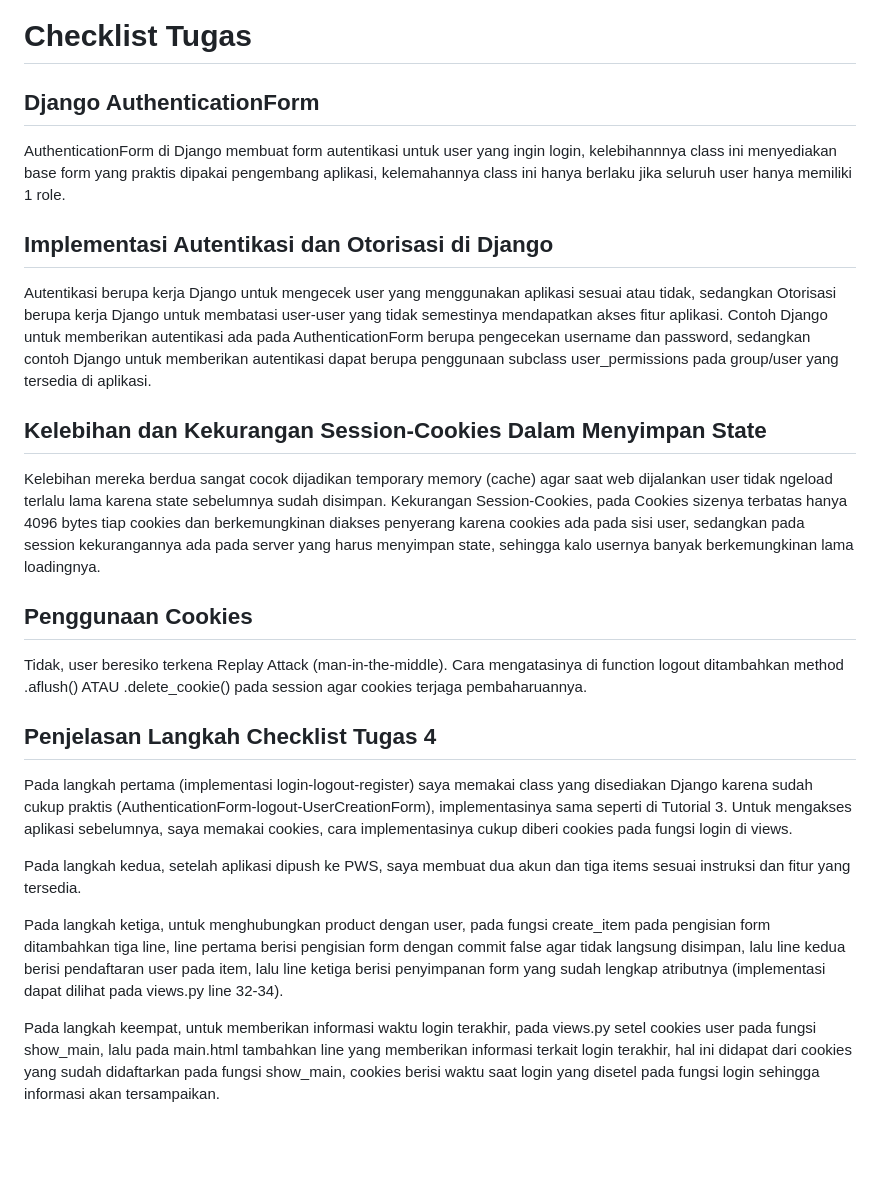
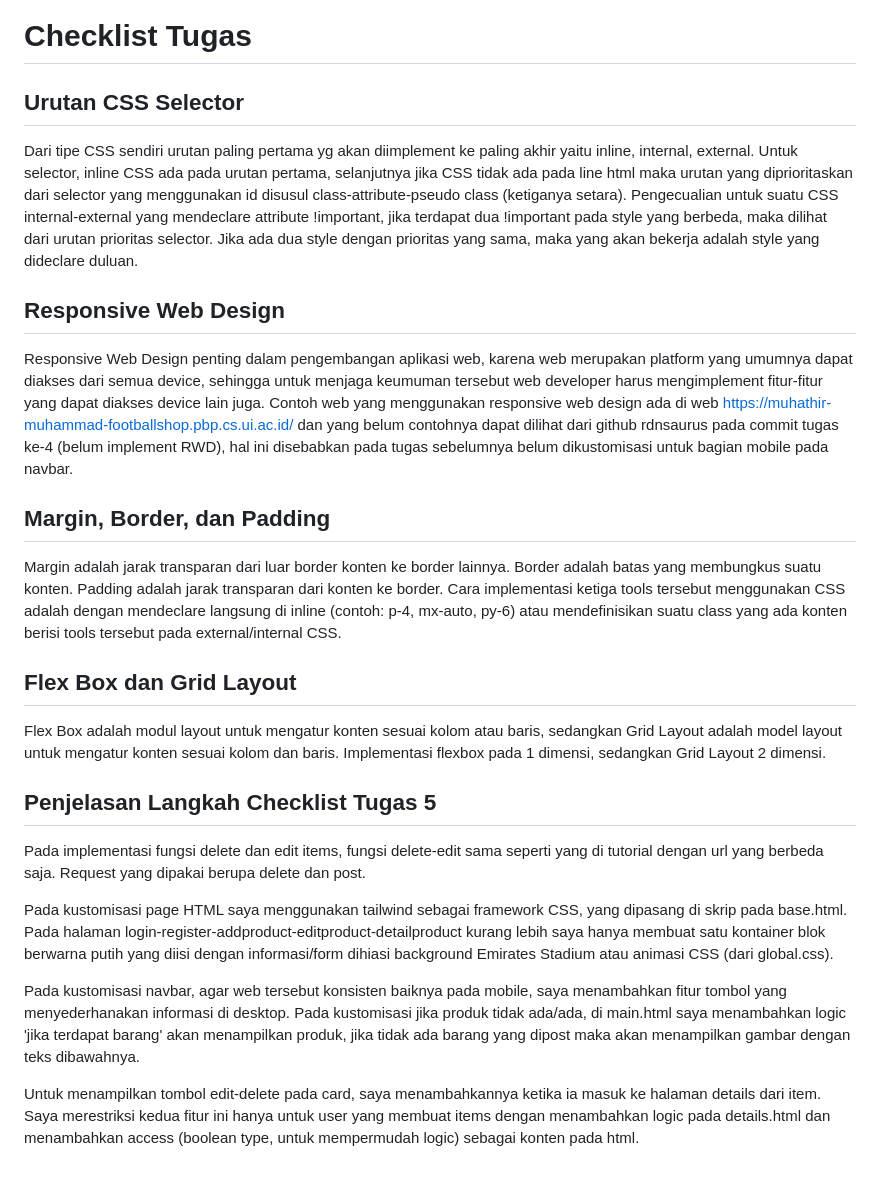
Before and after one commit to rdnsaurus/football-shop, a Markdown page: README.md, the part around the change. Drawn GitHub-style; blank space fills up the shorter version.

Commit message:
Menyelesaikan Tugas 5

```diff
--- a/README.md
+++ b/README.md
@@ -1,22 +1,22 @@
 # Checklist Tugas
 
-## Django AuthenticationForm
-AuthenticationForm di Django membuat form autentikasi untuk user yang ingin login, kelebihannnya class ini menyediakan base form yang praktis dipakai pengembang aplikasi, kelemahannya class ini hanya berlaku jika seluruh user hanya memiliki 1 role.
+## Urutan CSS Selector
+Dari tipe CSS sendiri urutan paling pertama yg akan diimplement ke paling akhir yaitu inline, internal, external. Untuk selector, inline CSS ada pada urutan pertama, selanjutnya jika CSS tidak ada pada line html maka urutan yang diprioritaskan dari selector yang menggunakan id disusul class-attribute-pseudo class (ketiganya setara). Pengecualian untuk suatu CSS internal-external yang mendeclare attribute !important, jika terdapat dua !important pada style yang berbeda, maka dilihat dari urutan prioritas selector. Jika ada dua style dengan prioritas yang sama, maka yang akan bekerja adalah style yang dideclare duluan.
 
-## Implementasi Autentikasi dan Otorisasi di Django
-Autentikasi berupa kerja Django untuk mengecek user yang menggunakan aplikasi sesuai atau tidak, sedangkan Otorisasi berupa kerja Django untuk membatasi user-user yang tidak semestinya mendapatkan akses fitur aplikasi. Contoh Django untuk memberikan autentikasi ada pada AuthenticationForm berupa pengecekan username dan password, sedangkan contoh Django untuk memberikan autentikasi dapat berupa penggunaan subclass user_permissions pada group/user yang tersedia di aplikasi.
+## Responsive Web Design
+Responsive Web Design penting dalam pengembangan aplikasi web, karena web merupakan platform yang umumnya dapat diakses dari semua device, sehingga untuk menjaga keumuman tersebut web developer harus mengimplement fitur-fitur yang dapat diakses device lain juga. Contoh web yang menggunakan responsive web design ada di web https://muhathir-muhammad-footballshop.pbp.cs.ui.ac.id/ dan yang belum contohnya dapat dilihat dari github rdnsaurus pada commit tugas ke-4 (belum implement RWD), hal ini disebabkan pada tugas sebelumnya belum dikustomisasi untuk bagian mobile pada navbar.
 
-## Kelebihan dan Kekurangan Session-Cookies Dalam Menyimpan State
-Kelebihan mereka berdua sangat cocok dijadikan temporary memory (cache) agar saat web dijalankan user tidak ngeload terlalu lama karena state sebelumnya sudah disimpan. Kekurangan Session-Cookies, pada Cookies sizenya terbatas hanya 4096 bytes tiap cookies dan berkemungkinan diakses penyerang karena cookies ada pada sisi user, sedangkan pada session kekurangannya ada pada server yang harus menyimpan state, sehingga kalo usernya banyak berkemungkinan lama loadingnya.
+## Margin, Border, dan Padding
+Margin adalah jarak transparan dari luar border konten ke border lainnya. Border adalah batas yang membungkus suatu konten. Padding adalah jarak transparan dari konten ke border. Cara implementasi ketiga tools tersebut menggunakan CSS adalah dengan mendeclare langsung di inline (contoh: p-4, mx-auto, py-6) atau mendefinisikan suatu class yang ada konten berisi tools tersebut pada external/internal CSS.
 
-## Penggunaan Cookies
-Tidak, user beresiko terkena Replay Attack (man-in-the-middle). Cara mengatasinya di function logout ditambahkan method .aflush() ATAU .delete_cookie() pada session agar cookies terjaga pembaharuannya.
+## Flex Box dan Grid Layout
+Flex Box adalah modul layout untuk mengatur konten sesuai kolom atau baris, sedangkan Grid Layout adalah model layout untuk mengatur konten sesuai kolom dan baris. Implementasi flexbox pada 1 dimensi, sedangkan Grid Layout 2 dimensi.
 
-## Penjelasan Langkah Checklist Tugas 4
-Pada langkah pertama (implementasi login-logout-register) saya memakai class yang disediakan Django karena sudah cukup praktis (AuthenticationForm-logout-UserCreationForm), implementasinya sama seperti di Tutorial 3. Untuk mengakses aplikasi sebelumnya, saya memakai cookies, cara implementasinya cukup diberi cookies pada fungsi login di views.
+## Penjelasan Langkah Checklist Tugas 5
+Pada implementasi fungsi delete dan edit items, fungsi delete-edit sama seperti yang di tutorial dengan url yang berbeda saja. Request yang dipakai berupa delete dan post.
 
-Pada langkah kedua, setelah aplikasi dipush ke PWS, saya membuat dua akun dan tiga items sesuai instruksi dan fitur yang tersedia.
+Pada kustomisasi page HTML saya menggunakan tailwind sebagai framework CSS, yang dipasang di skrip pada base.html. Pada halaman login-register-addproduct-editproduct-detailproduct kurang lebih saya hanya membuat satu kontainer blok berwarna putih yang diisi dengan informasi/form dihiasi background Emirates Stadium atau animasi CSS (dari global.css).
 
-Pada langkah ketiga, untuk menghubungkan product dengan user, pada fungsi create_item pada pengisian form ditambahkan tiga line, line pertama berisi pengisian form dengan commit false agar tidak langsung disimpan, lalu line kedua berisi pendaftaran user pada item, lalu line ketiga berisi penyimpanan form yang sudah lengkap atributnya (implementasi dapat dilihat pada views.py line 32-34).
+Pada kustomisasi navbar, agar web tersebut konsisten baiknya pada mobile, saya menambahkan fitur tombol yang menyederhanakan informasi di desktop. Pada kustomisasi jika produk tidak ada/ada, di main.html saya menambahkan logic 'jika terdapat barang' akan menampilkan produk, jika tidak ada barang yang dipost maka akan menampilkan gambar dengan teks dibawahnya.
 
-Pada langkah keempat, untuk memberikan informasi waktu login terakhir, pada views.py setel cookies user pada fungsi show_main, lalu pada main.html tambahkan line yang memberikan informasi terkait login terakhir, hal ini didapat dari cookies yang sudah didaftarkan pada fungsi show_main, cookies berisi waktu saat login yang disetel pada fungsi login sehingga informasi akan tersampaikan.
+Untuk menampilkan tombol edit-delete pada card, saya menambahkannya ketika ia masuk ke halaman details dari item. Saya merestriksi kedua fitur ini hanya untuk user yang membuat items dengan menambahkan logic pada details.html dan menambahkan access (boolean type, untuk mempermudah logic) sebagai konten pada html.
```
Also changed, not shown: static/images/noitems.jpg (added), 11 other files.
